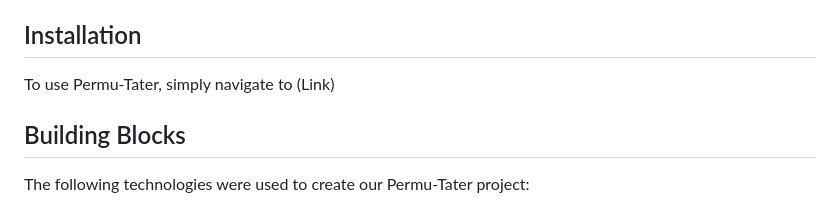
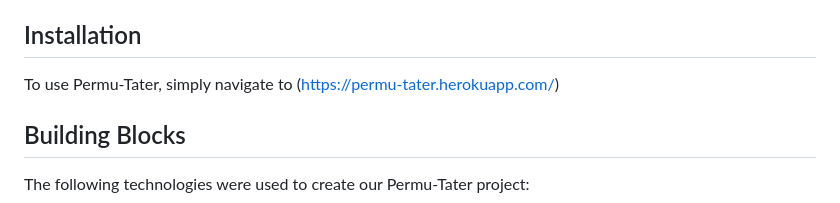
Before and after one commit to tylerross5/Permu-Tater, a Markdown page: README.md, the part around the change. Rendered like a GitHub page.

```diff
--- a/README.md
+++ b/README.md
@@ -6,7 +6,7 @@ This webpage provides an interactive platform for finding interesting recipes ta
 
 ## Installation
 
-To use Permu-Tater, simply navigate to (Link)
+To use Permu-Tater, simply navigate to (https://permu-tater.herokuapp.com/)
 
 ## Building Blocks
 
```
